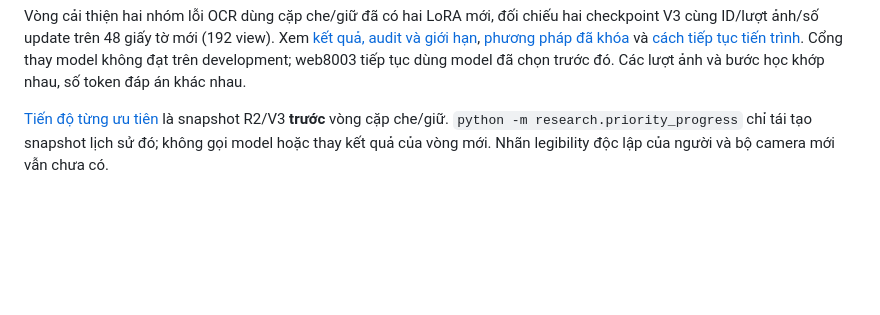
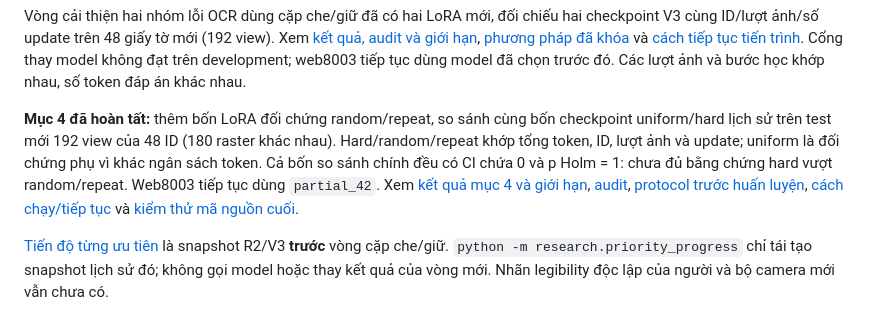
Before and after one commit to TruongTQ261531/AI-based-eKYC-System-Document-Image-Quality-Assessment-, a Markdown page: README.md, the part around the change. Drawn GitHub-style; blank space fills up the shorter version.

Commit message:
Document completed matched-control study and evidence

```diff
--- a/README.md
+++ b/README.md
@@ -21,6 +21,17 @@ Xem [kết quả, audit và giới hạn](research/HARD_PAIR_RESULTS_VI.md),
 [cách tiếp tục tiến trình](research/HARD_PAIR_RUNBOOK.md).
 Cổng thay model không đạt trên development; web8003 tiếp tục dùng model đã
 chọn trước đó. Các lượt ảnh và bước học khớp nhau, số token đáp án khác nhau.
+
+**Mục 4 đã hoàn tất:** thêm bốn LoRA đối chứng random/repeat, so sánh cùng bốn
+checkpoint uniform/hard lịch sử trên test mới 192 view của 48 ID (180 raster
+khác nhau). Hard/random/repeat khớp tổng token, ID, lượt ảnh và update;
+uniform là đối chứng phụ vì khác ngân sách token. Cả bốn so sánh chính đều có
+CI chứa 0 và p Holm = 1: chưa đủ bằng chứng hard vượt random/repeat. Web8003
+tiếp tục dùng `partial_42`. Xem [kết quả mục 4 và giới hạn](research/FAIR_CONTROLS_RESULTS_VI.md),
+[audit](research/results/fair_controls_v1/audit.json),
+[protocol trước huấn luyện](research/FAIR_CONTROLS_PROTOCOL.md),
+[cách chạy/tiếp tục](research/FAIR_CONTROLS_RUNBOOK.md) và
+[kiểm thử mã nguồn cuối](research/results/fair_controls_v1/software_verification.json).
 
 [Tiến độ từng ưu tiên](research/PRIORITY_PROGRESS_VI.md) là snapshot R2/V3
 **trước** vòng cặp che/giữ. `python -m research.priority_progress` chỉ tái tạo
```
